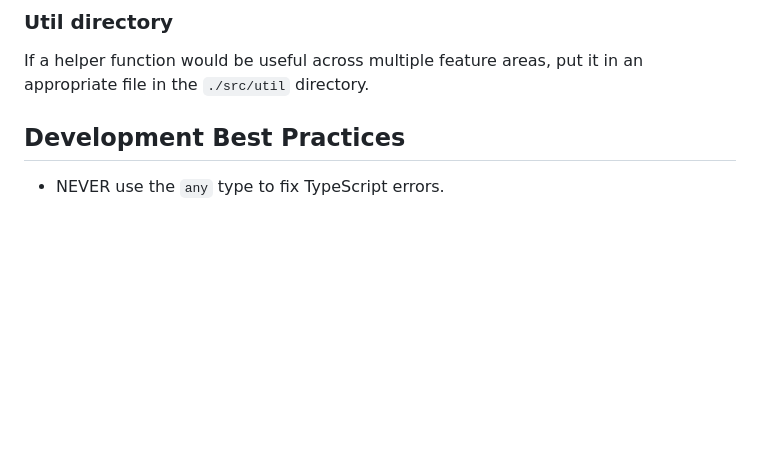
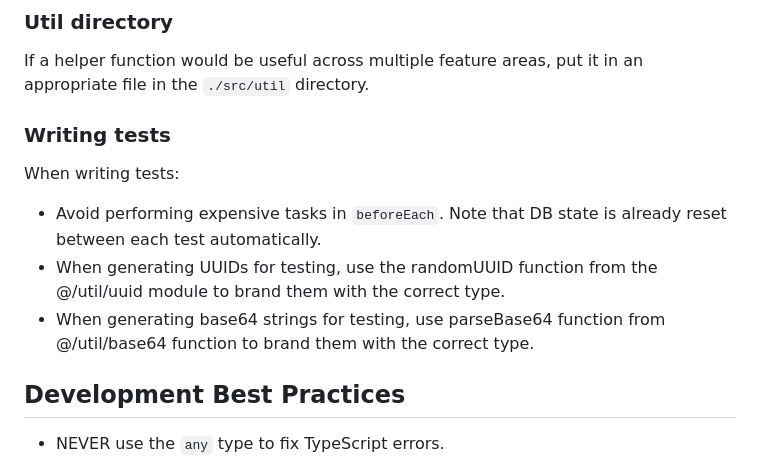
Before and after one commit to luketurner/webhook-testing-tool, a Markdown page: CLAUDE.md, the part around the change. Drawn GitHub-style; blank space fills up the shorter version.

```diff
--- a/CLAUDE.md
+++ b/CLAUDE.md
@@ -72,6 +72,14 @@ Prefer focusing source files on a single concept. When in doubt, go with the app
 ### Util directory
 
 If a helper function would be useful across multiple feature areas, put it in an appropriate file in the `./src/util` directory.
+
+### Writing tests
+
+When writing tests:
+
+- Avoid performing expensive tasks in `beforeEach`. Note that DB state is already reset between each test automatically.
+- When generating UUIDs for testing, use the randomUUID function from the @/util/uuid module to brand them with the correct type.
+- When generating base64 strings for testing, use parseBase64 function from @/util/base64 function to brand them with the correct type.
 
 ## Development Best Practices
 
```
